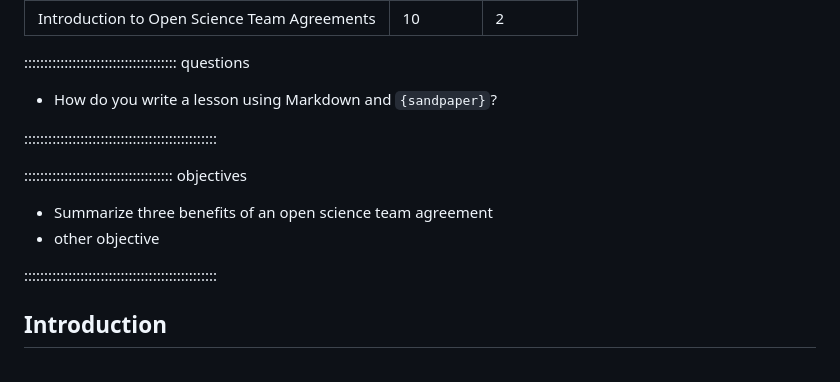
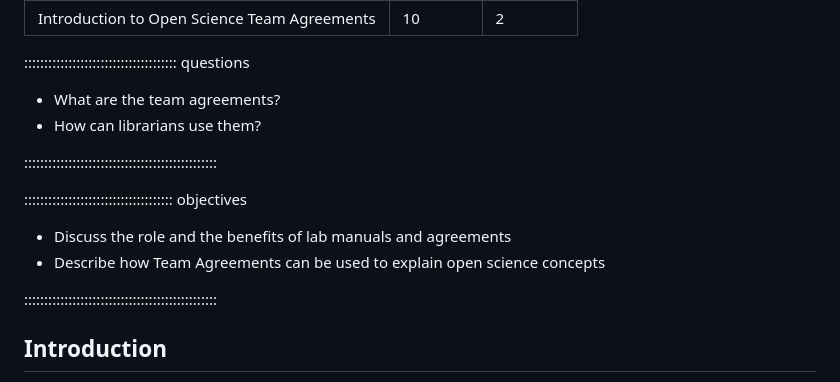
Before and after one commit to ucla-imls-open-sci/TeamAgreements, a Markdown page: episodes/introduction.md, the part around the change. Drawn GitHub-style.

Commit message:
added objectives

```diff
--- a/episodes/introduction.md
+++ b/episodes/introduction.md
@@ -6,14 +6,16 @@ exercises: 2
 
 :::::::::::::::::::::::::::::::::::::: questions
 
-- How do you write a lesson using Markdown and `{sandpaper}`?
+- What are the team agreements?
+- How can librarians use them?
 
 ::::::::::::::::::::::::::::::::::::::::::::::::
 
 ::::::::::::::::::::::::::::::::::::: objectives
 
-- Summarize three benefits of an open science team agreement
-- other objective
+- Discuss the role and the benefits of lab manuals and agreements
+- Describe how Team Agreements can be used to explain open science concepts
+
 
 ::::::::::::::::::::::::::::::::::::::::::::::::
 
```
